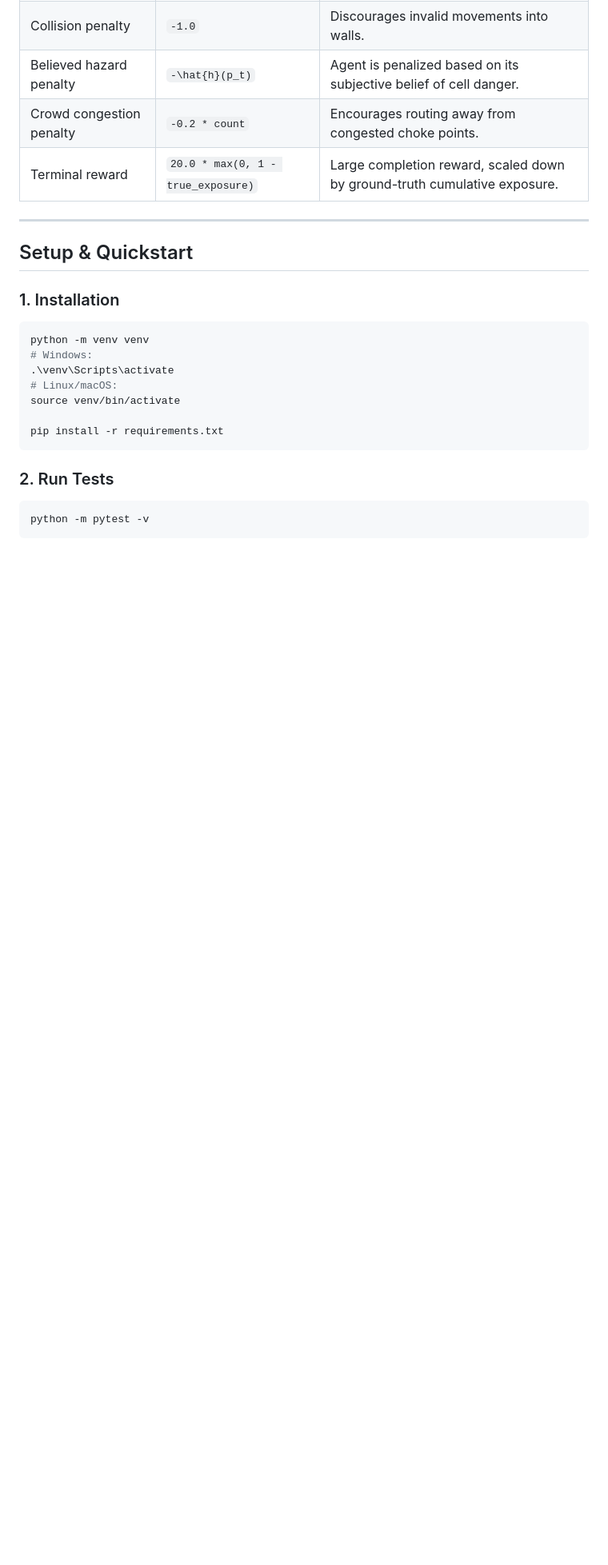
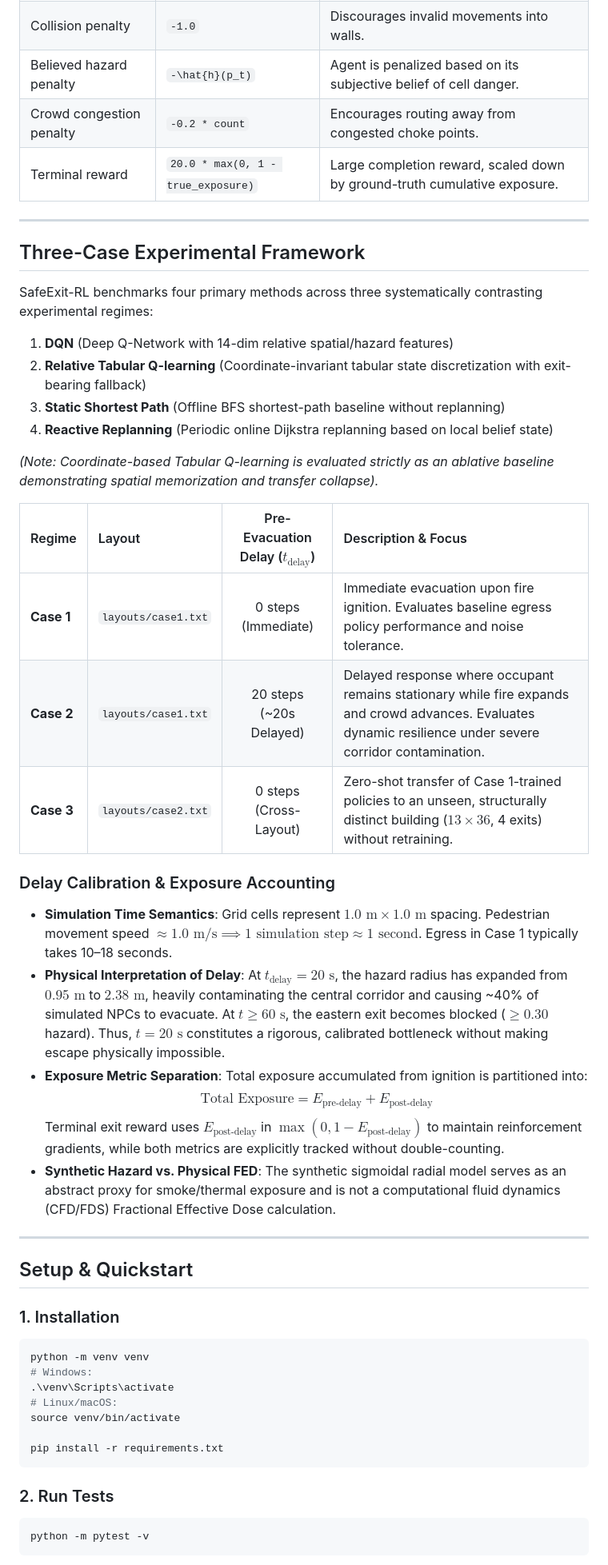
Before and after one commit to lokesh-2406/SafeExit-RL, a Markdown page: safeexit-rl/README.md, the part around one of its changes. Shown at 80% size. GitHub-like rendering; blank space fills up the shorter version.

```diff
--- a/safeexit-rl/README.md
+++ b/safeexit-rl/README.md
@@ -58,6 +58,32 @@ $$r_t = w_1 R_{\text{progress}} + w_2 R_{\text{hazard}} + w_3 R_{\text{congestio
 
 ---
 
+## Three-Case Experimental Framework
+
+SafeExit-RL benchmarks four primary methods across three systematically contrasting experimental regimes:
+1. **DQN** (Deep Q-Network with 14-dim relative spatial/hazard features)
+2. **Relative Tabular Q-learning** (Coordinate-invariant tabular state discretization with exit-bearing fallback)
+3. **Static Shortest Path** (Offline BFS shortest-path baseline without replanning)
+4. **Reactive Replanning** (Periodic online Dijkstra replanning based on local belief state)
+
+*(Note: Coordinate-based Tabular Q-learning is evaluated strictly as an ablative baseline demonstrating spatial memorization and transfer collapse).*
+
+| Regime | Layout | Pre-Evacuation Delay ($t_{\text{delay}}$) | Description & Focus |
+| :--- | :--- | :---: | :--- |
+| **Case 1** | `layouts/case1.txt` | 0 steps (Immediate) | Immediate evacuation upon fire ignition. Evaluates baseline egress policy performance and noise tolerance. |
+| **Case 2** | `layouts/case1.txt` | 20 steps (~20s Delayed) | Delayed response where occupant remains stationary while fire expands and crowd advances. Evaluates dynamic resilience under severe corridor contamination. |
+| **Case 3** | `layouts/case2.txt` | 0 steps (Cross-Layout) | Zero-shot transfer of Case 1-trained policies to an unseen, structurally distinct building ($13 \times 36$, 4 exits) without retraining. |
+
+### Delay Calibration & Exposure Accounting
+- **Simulation Time Semantics**: Grid cells represent $1.0\text{ m} \times 1.0\text{ m}$ spacing. Pedestrian movement speed $\approx 1.0\text{ m/s} \implies 1\text{ simulation step} \approx 1\text{ second}$. Egress in Case 1 typically takes 10–18 seconds.
+- **Physical Interpretation of Delay**: At $t_{\text{delay}} = 20\text{ s}$, the hazard radius has expanded from $0.95\text{ m}$ to $2.38\text{ m}$, heavily contaminating the central corridor and causing ~40% of simulated NPCs to evacuate. At $t \ge 60\text{ s}$, the eastern exit becomes blocked ($\ge 0.30$ hazard). Thus, $t=20\text{ s}$ constitutes a rigorous, calibrated bottleneck without making escape physically impossible.
+- **Exposure Metric Separation**: Total exposure accumulated from ignition is partitioned into:
+  $$\text{Total Exposure} = E_{\text{pre-delay}} + E_{\text{post-delay}}$$
+  Terminal exit reward uses $E_{\text{post-delay}}$ in $\max(0, 1 - E_{\text{post-delay}})$ to maintain reinforcement gradients, while both metrics are explicitly tracked without double-counting.
+- **Synthetic Hazard vs. Physical FED**: The synthetic sigmoidal radial model serves as an abstract proxy for smoke/thermal exposure and is not a computational fluid dynamics (CFD/FDS) Fractional Effective Dose calculation.
+
+---
+
 ## Setup & Quickstart
 
 ### 1. Installation
```
Also changed, not shown: other parts of safeexit-rl/README.md (+48 -53 lines), safeexit-rl/PLAN.md (+30 -18 lines).
